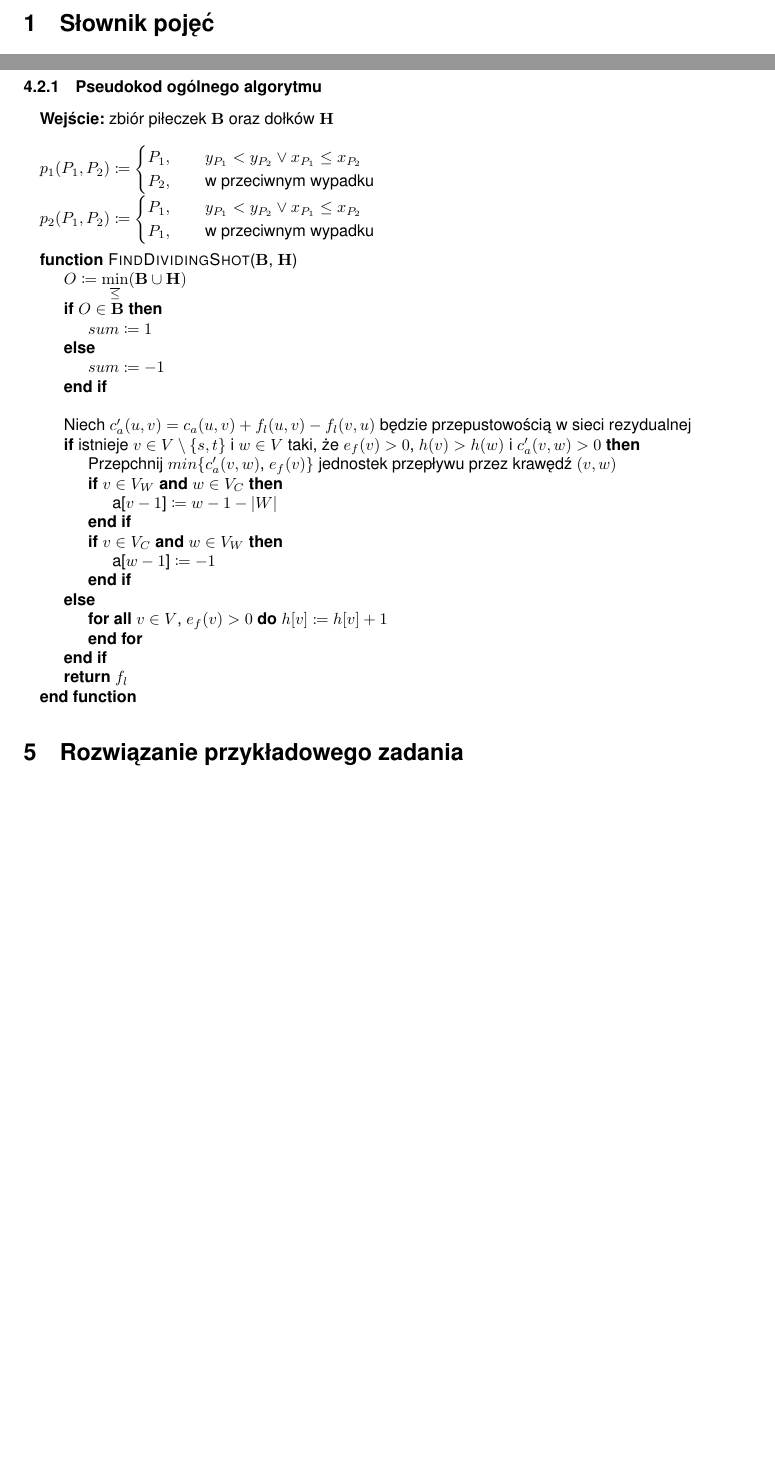
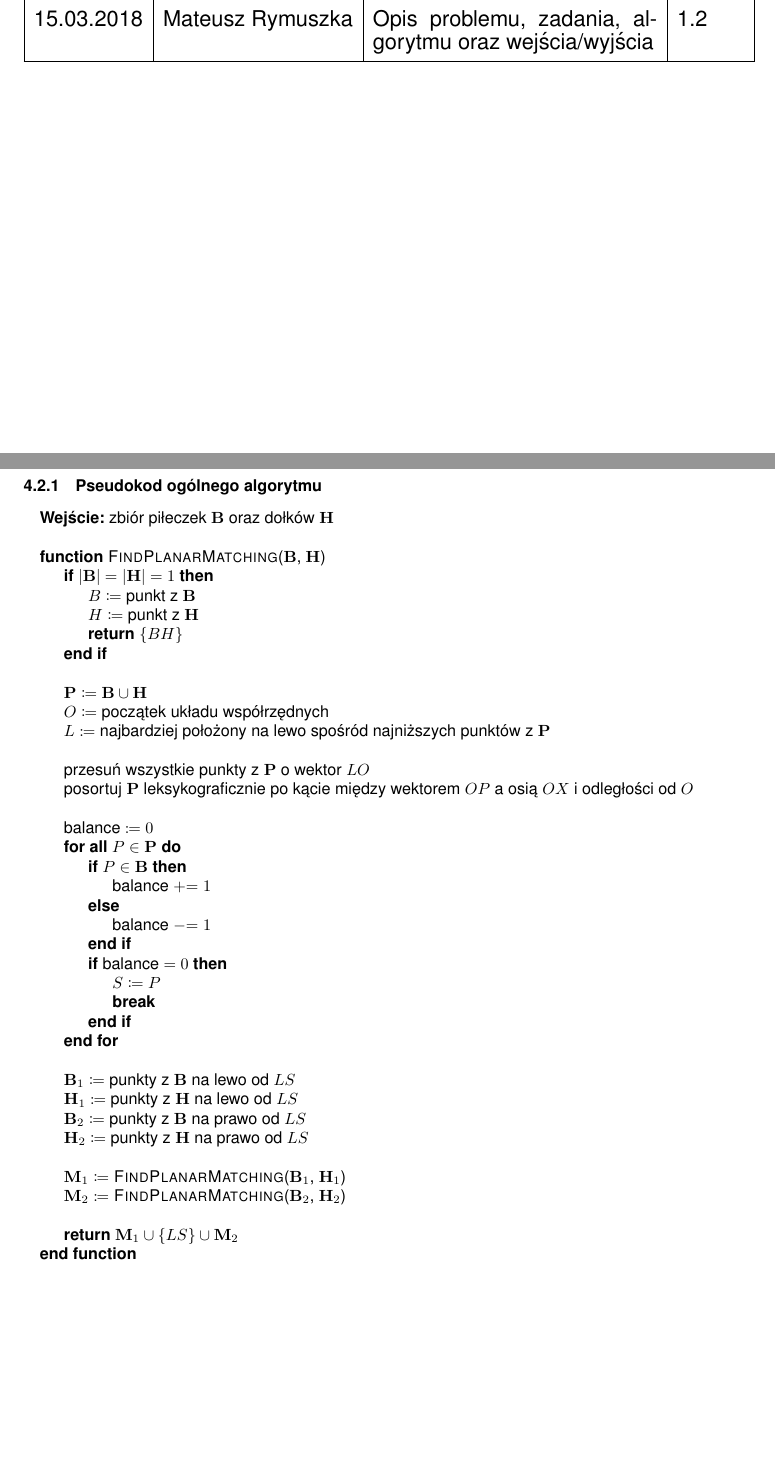
Before and after one commit to mattrym/Golf-AZ, a LaTeX document (doc/doc.tex): two parts of pages 3 and 4 of 5 before the commit and two parts of pages 2 and 4 of 5 after it, joined at a grey line, cut at the place of the change, the shorter picture padded with empty space. Compiled offline with pdfLaTeX.

Commit message:
Added pseudocode

```diff
--- a/doc/doc.tex
+++ b/doc/doc.tex
@@ -15,6 +15,7 @@
 \usepackage{tkz-graph}
 \usepackage{listings,xcolor}
 \renewcommand{\familydefault}{\sfdefault}
+\algnewcommand\Break{\textbf{break}}
 \setlength{\parindent}{0pt}
 \newtheorem{theorem}{Twierdzenie}
 \newtheorem{lemma}{Lemat}
@@ -61,6 +62,8 @@
 				\hline
 				11.03.2018 & Mateusz Rymuszka & Opis problemu, zadania, algorytmu oraz wejścia/wyjścia & 1.1 \\
 				\hline
+				15.03.2018 & Mateusz Rymuszka & Opis problemu, zadania, algorytmu oraz wejścia/wyjścia & 1.2 \\
+				\hline
 			\end{tabularx}
 	}}
 
@@ -106,34 +109,42 @@
 	\begin{algorithmic}
 		\State \textbf{Wejście:} zbiór piłeczek $\mathbf{B}$ oraz dołków $\mathbf{H}$  \\
 
-		\State $p_{1}(P_{1}, P_{2}) \coloneqq \begin{cases} P_{1}, \qquad
-		y_{P_{1}} < y_{P_{2}} \vee x_{P_{1}} \leq x_{P_{2}} \\ P_{2}, \qquad \text{w przeciwnym wypadku}\end{cases} $
-		\State $p_{2}(P_{1}, P_{2}) \coloneqq \begin{cases} P_{1}, \qquad
-		y_{P_{1}} < y_{P_{2}} \vee x_{P_{1}} \leq x_{P_{2}} \\ P_{1}, \qquad \text{w przeciwnym wypadku}\end{cases} $
+		\Function {FindPlanarMatching}{$\mathbf{B}$, $\mathbf{H}$}
+		\If{$|\mathbf{B}| = |\mathbf{H}| = 1$}
+			\State $B \coloneqq $ punkt z $\mathbf{B}$
+			\State $H \coloneqq $ punkt z $\mathbf{H}$
+			\State \Return $\left\{BH\right\}$
+		\EndIf
 		\\
-		\Function {FindDividingShot}{$\mathbf{B}$, $\mathbf{H}$}
-		\State $O \coloneqq \min\limits_{\overline{\leq}}(\mathbf{B} \cup \mathbf{H})$
-		\If {$O \in \mathbf{B}$}
-		\State $sum \coloneqq 1$
-		\Else
-		\State $sum \coloneqq -1$
-		\EndIf \\
-		\State Niech $c'_a(u, v) = c_a(u, v) + f_l(u, v) - f_l(v, u)$ będzie przepustowością w sieci rezydualnej
-		\If{istnieje $ v \in V \setminus \lbrace s, t \rbrace$ i $w \in V$ taki, że $e_f(v) > 0$, $h(v) > h(w)$ i $c'_a(v, w) > 0$}
-		\State Przepchnij $min \lbrace c'_a(v, w)$, $e_f(v)\rbrace$ jednostek przepływu przez krawędź $(v, w)$
-		\If {$v \in V_W$ \textbf{and} $w \in V_C$}
-		\State a[$v - 1$] $\coloneqq w - 1 - |W|$
-		\EndIf
-		\If {$v \in V_C$ \textbf{and} $w \in V_W$}
-		\State a[$w - 1$] $\coloneqq -1$
-		\EndIf
-		\Else
-		\ForAll{$v \in V$, $e_f(v) > 0$}
-		$h[v] \coloneqq h[v] + 1$
+		\State $\mathbf{P} \coloneqq \mathbf{B} \cup \mathbf{H}$
+		\State $O \coloneqq$ początek układu współrzędnych
+		\State $L \coloneqq$ najbardziej położony na lewo spośród najniższych punktów z $\mathbf{P}$
+		\\
+		\State przesuń wszystkie punkty z $\mathbf{P}$ o wektor $LO$
+		\State posortuj $\mathbf{P}$ leksykograficznie po kącie między wektorem $OP$ a osią $OX$ i odległości od $O$
+		\\
+		\State balance $\coloneqq 0$
+		\ForAll{$P \in \mathbf{P}$}
+			\If{$P \in \mathbf{B}$}
+				\State balance $\mathrel{{+}{=}} 1$
+			\Else
+				\State balance $\mathrel{{-}{=}} 1$
+			\EndIf
+			\If{balance $= 0$}
+				\State $S \coloneqq P$
+				\State \Break
+			\EndIf
 		\EndFor
-		\EndIf
-		\State
-		\Return $f_l$
+		\\
+		\State $\mathbf{B}_{1} \coloneqq $ punkty z $\mathbf{B}$ na lewo od $LS$
+		\State $\mathbf{H}_{1} \coloneqq $ punkty z $\mathbf{H}$ na lewo od $LS$
+		\State $\mathbf{B}_{2} \coloneqq $ punkty z $\mathbf{B}$ na prawo od $LS$
+		\State $\mathbf{H}_{2} \coloneqq $ punkty z $\mathbf{H}$ na prawo od $LS$
+		\\
+		\State $\mathbf{M}_{1} \coloneqq $ \Call{FindPlanarMatching}{$\mathbf{B}_{1}$, $\mathbf{H}_{1}$}
+		\State $\mathbf{M}_{2} \coloneqq $ \Call{FindPlanarMatching}{$\mathbf{B}_{2}$, $\mathbf{H}_{2}$}
+		\\
+		\State \Return $\mathbf{M}_{1} \cup \left\{LS\right\} \cup \mathbf{M}_{2}$
 		\EndFunction
 	\end{algorithmic}
 
```
